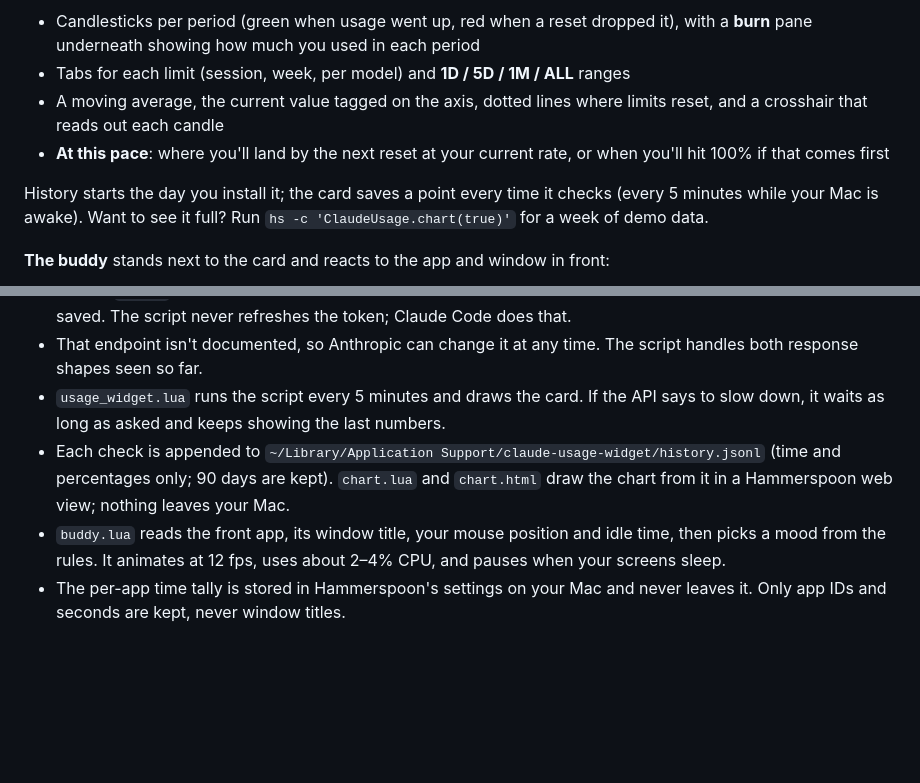
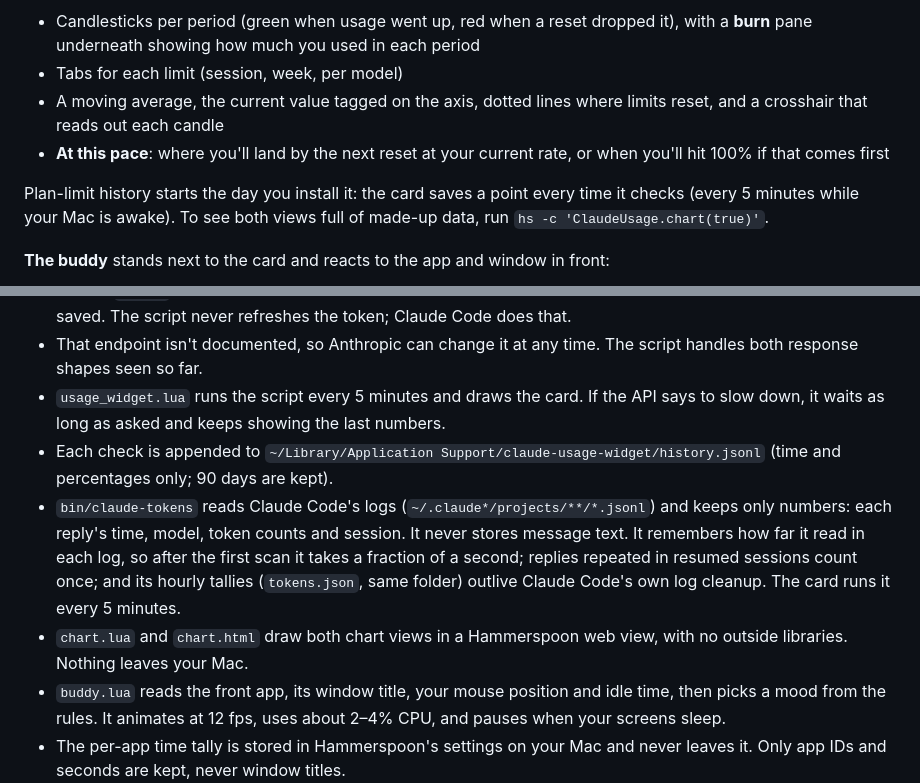
Before and after one commit to HomeFront-tech/claude-usage-widget, a Markdown page: README.md, 2 parts joined by grey strips. GitHub-like rendering; blank space fills up the shorter version.

```diff
--- a/README.md
+++ b/README.md
@@ -25,15 +41,15 @@ stock chart:
 
 - Candlesticks per period (green when usage went up, red when a reset dropped it),
   with a **burn** pane underneath showing how much you used in each period
-- Tabs for each limit (session, week, per model) and **1D / 5D / 1M / ALL** ranges
+- Tabs for each limit (session, week, per model)
 - A moving average, the current value tagged on the axis, dotted lines where limits
   reset, and a crosshair that reads out each candle
 - **At this pace**: where you'll land by the next reset at your current rate, or when
   you'll hit 100% if that comes first
 
-History starts the day you install it; the card saves a point every time it checks
-(every 5 minutes while your Mac is awake). Want to see it full? Run
-`hs -c 'ClaudeUsage.chart(true)'` for a week of demo data.
+Plan-limit history starts the day you install it: the card saves a point every time it
+checks (every 5 minutes while your Mac is awake). To see both views full of made-up
+data, run `hs -c 'ClaudeUsage.chart(true)'`.
 
 **The buddy** stands next to the card and reacts to the app and window in front:
 
@@ -165,8 +181,15 @@ response).
 - `usage_widget.lua` runs the script every 5 minutes and draws the card. If the API
   says to slow down, it waits as long as asked and keeps showing the last numbers.
 - Each check is appended to `~/Library/Application Support/claude-usage-widget/history.jsonl`
-  (time and percentages only; 90 days are kept). `chart.lua` and `chart.html` draw the
-  chart from it in a Hammerspoon web view; nothing leaves your Mac.
+  (time and percentages only; 90 days are kept).
+- `bin/claude-tokens` reads Claude Code's logs (`~/.claude*/projects/**/*.jsonl`) and
+  keeps only numbers: each reply's time, model, token counts and session. It never
+  stores message text. It remembers how far it read in each log, so after the first
+  scan it takes a fraction of a second; replies repeated in resumed sessions count
+  once; and its hourly tallies (`tokens.json`, same folder) outlive Claude Code's own
+  log cleanup. The card runs it every 5 minutes.
+- `chart.lua` and `chart.html` draw both chart views in a Hammerspoon web view, with no
+  outside libraries. Nothing leaves your Mac.
 - `buddy.lua` reads the front app, its window title, your mouse position and idle time,
   then picks a mood from the rules. It animates at 12 fps, uses about 2–4% CPU, and
   pauses when your screens sleep.
```
Also changed, not shown: other parts of README.md (+20 -4 lines), docs/tokens.png (added), 4 other files.
